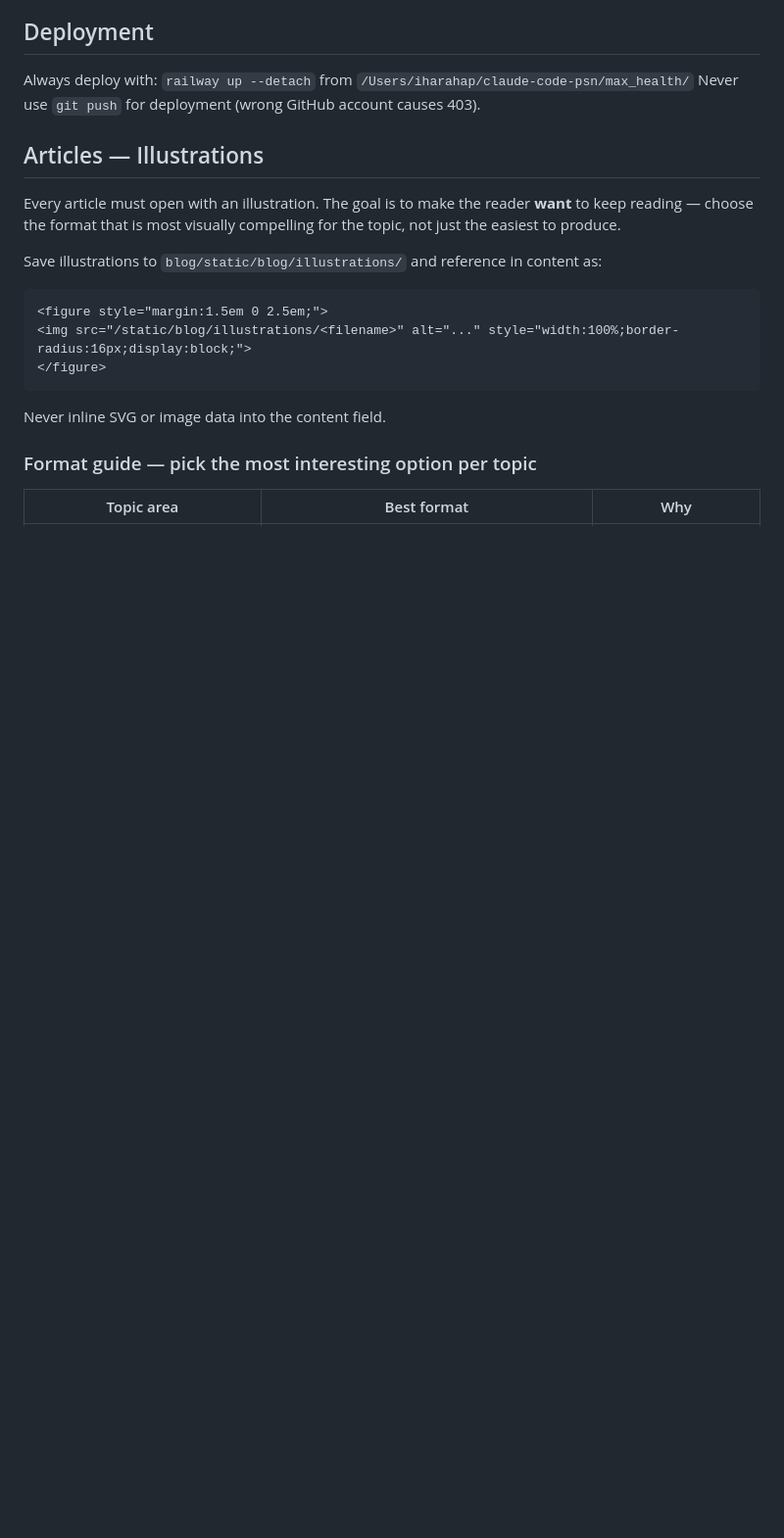
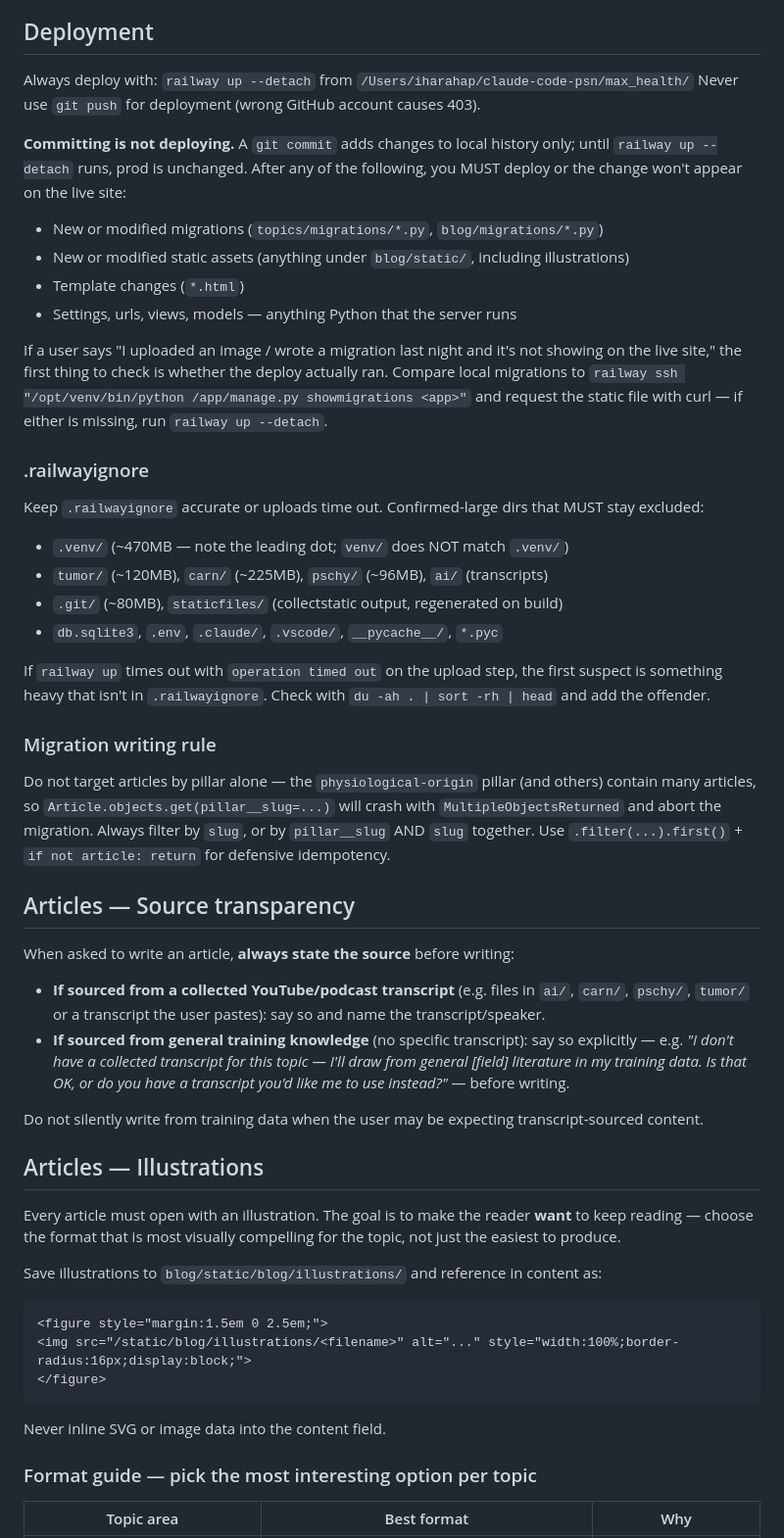
Before and after one commit to indrahrp/max_health, a Markdown page: CLAUDE.md, the part around one of its changes. Shown at 98% size. GitHub-like rendering; blank space fills up the shorter version.

```diff
--- a/CLAUDE.md
+++ b/CLAUDE.md
@@ -12,6 +48,35 @@ Complete every task end-to-end: implement → commit → deploy. Do not stop mid
 ## Deployment
 Always deploy with: `railway up --detach` from `/Users/iharahap/claude-code-psn/max_health/`
 Never use `git push` for deployment (wrong GitHub account causes 403).
+
+**Committing is not deploying.** A `git commit` adds changes to local history only; until `railway up --detach` runs, prod is unchanged. After any of the following, you MUST deploy or the change won't appear on the live site:
+- New or modified migrations (`topics/migrations/*.py`, `blog/migrations/*.py`)
+- New or modified static assets (anything under `blog/static/`, including illustrations)
+- Template changes (`*.html`)
+- Settings, urls, views, models — anything Python that the server runs
+
+If a user says "I uploaded an image / wrote a migration last night and it's not showing on the live site," the first thing to check is whether the deploy actually ran. Compare local migrations to `railway ssh "/opt/venv/bin/python /app/manage.py showmigrations <app>"` and request the static file with curl — if either is missing, run `railway up --detach`.
+
+### .railwayignore
+Keep `.railwayignore` accurate or uploads time out. Confirmed-large dirs that MUST stay excluded:
+- `.venv/` (~470MB — note the leading dot; `venv/` does NOT match `.venv/`)
+- `tumor/` (~120MB), `carn/` (~225MB), `pschy/` (~96MB), `ai/` (transcripts)
+- `.git/` (~80MB), `staticfiles/` (collectstatic output, regenerated on build)
+- `db.sqlite3`, `.env`, `.claude/`, `.vscode/`, `__pycache__/`, `*.pyc`
+
+If `railway up` times out with `operation timed out` on the upload step, the first suspect is something heavy that isn't in `.railwayignore`. Check with `du -ah . | sort -rh | head` and add the offender.
+
+### Migration writing rule
+Do not target articles by pillar alone — the `physiological-origin` pillar (and others) contain many articles, so `Article.objects.get(pillar__slug=...)` will crash with `MultipleObjectsReturned` and abort the migration. Always filter by `slug`, or by `pillar__slug` AND `slug` together. Use `.filter(...).first()` + `if not article: return` for defensive idempotency.
+
+## Articles — Source transparency
+
+When asked to write an article, **always state the source** before writing:
+
+- **If sourced from a collected YouTube/podcast transcript** (e.g. files in `ai/`, `carn/`, `pschy/`, `tumor/` or a transcript the user pastes): say so and name the transcript/speaker.
+- **If sourced from general training knowledge** (no specific transcript): say so explicitly — e.g. *"I don't have a collected transcript for this topic — I'll draw from general [field] literature in my training data. Is that OK, or do you have a transcript you'd like me to use instead?"* — before writing.
+
+Do not silently write from training data when the user may be expecting transcript-sourced content.
 
 ## Articles — Illustrations
 Every article must open with an illustration. The goal is to make the reader **want** to keep reading — choose the format that is most visually compelling for the topic, not just the easiest to produce.
```
Also changed, not shown: other parts of CLAUDE.md (+36 -0 lines).
